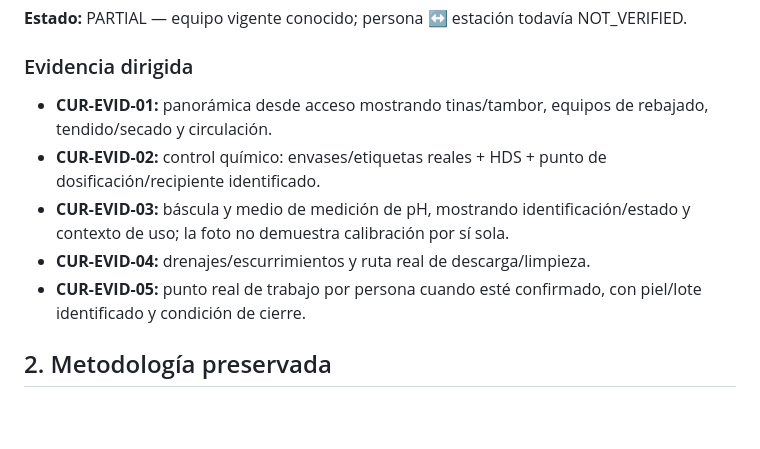
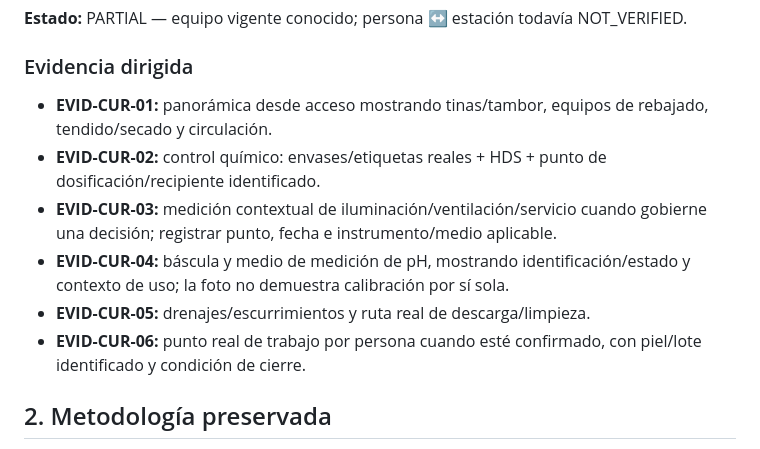
Before and after one commit to romerobarcenabraulio-hash/ROCA-TAX, a Markdown page: ops/areas/CURTIDURIA_AREA_BOOK_V2.md, the part around the change. Rendered like a GitHub page; blank space fills up the shorter version.

Commit message:
Align CURTIDURIA_AREA_BOOK_V2.md with canonical evidence IDs

```diff
--- a/ops/areas/CURTIDURIA_AREA_BOOK_V2.md
+++ b/ops/areas/CURTIDURIA_AREA_BOOK_V2.md
@@ -37,11 +37,12 @@ No trasladar el roster histórico. En campo deben levantarse los puntos reales d
 **Estado:** PARTIAL — equipo vigente conocido; persona ↔ estación todavía NOT_VERIFIED.
 
 ### Evidencia dirigida
-- **CUR-EVID-01:** panorámica desde acceso mostrando tinas/tambor, equipos de rebajado, tendido/secado y circulación.
-- **CUR-EVID-02:** control químico: envases/etiquetas reales + HDS + punto de dosificación/recipiente identificado.
-- **CUR-EVID-03:** báscula y medio de medición de pH, mostrando identificación/estado y contexto de uso; la foto no demuestra calibración por sí sola.
-- **CUR-EVID-04:** drenajes/escurrimientos y ruta real de descarga/limpieza.
-- **CUR-EVID-05:** punto real de trabajo por persona cuando esté confirmado, con piel/lote identificado y condición de cierre.
+- **EVID-CUR-01:** panorámica desde acceso mostrando tinas/tambor, equipos de rebajado, tendido/secado y circulación.
+- **EVID-CUR-02:** control químico: envases/etiquetas reales + HDS + punto de dosificación/recipiente identificado.
+- **EVID-CUR-03:** medición contextual de iluminación/ventilación/servicio cuando gobierne una decisión; registrar punto, fecha e instrumento/medio aplicable.
+- **EVID-CUR-04:** báscula y medio de medición de pH, mostrando identificación/estado y contexto de uso; la foto no demuestra calibración por sí sola.
+- **EVID-CUR-05:** drenajes/escurrimientos y ruta real de descarga/limpieza.
+- **EVID-CUR-06:** punto real de trabajo por persona cuando esté confirmado, con piel/lote identificado y condición de cierre.
 
 ## 2. Metodología preservada
 Método fuerte existente: hidratación → marcado físico → ruta por espesor → picle → rebajado grueso/detalle → rebajado en disco → pesado/fórmula → repiclado/curtido según método → escurrido → tamboreo/aserrín → acondicionamiento/secado.
```
